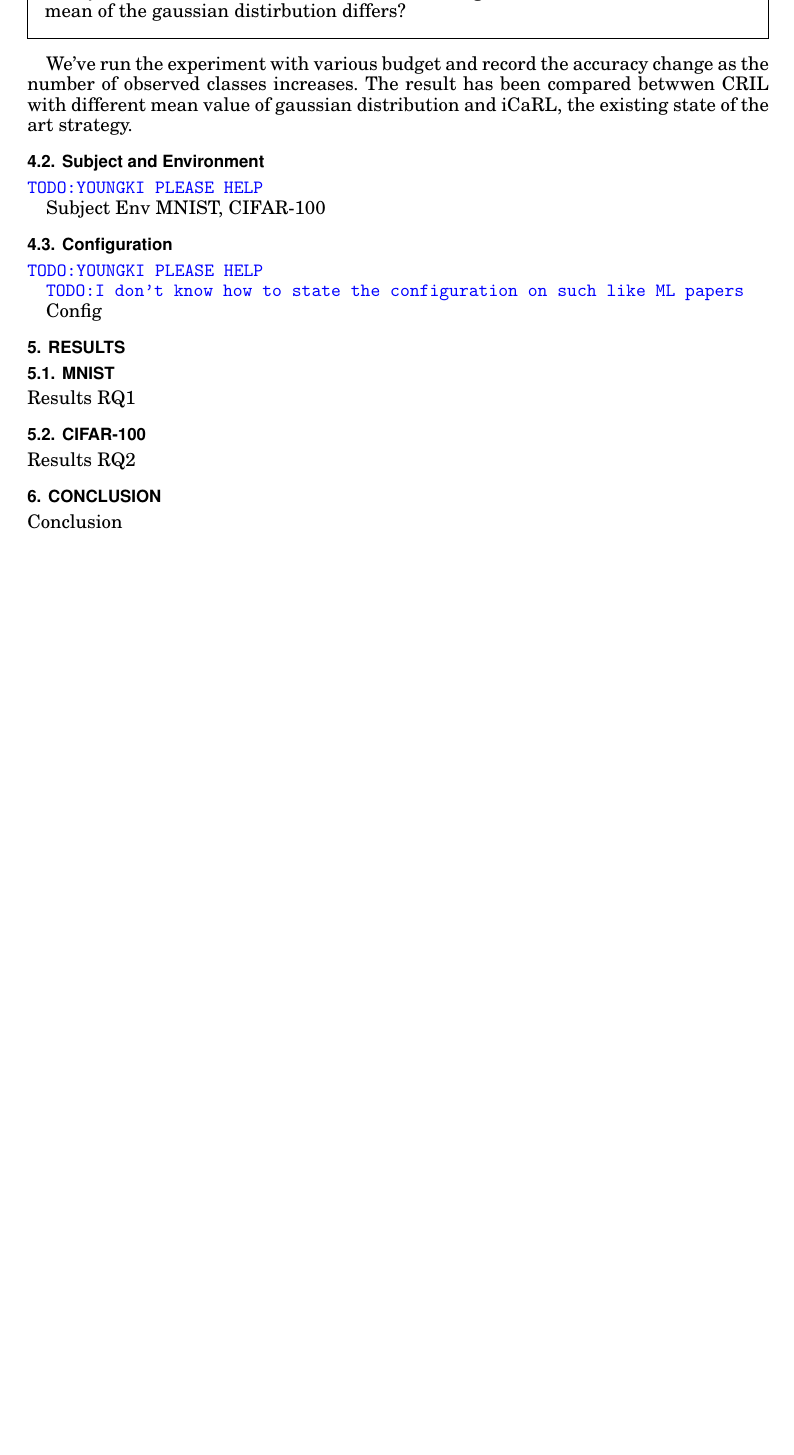
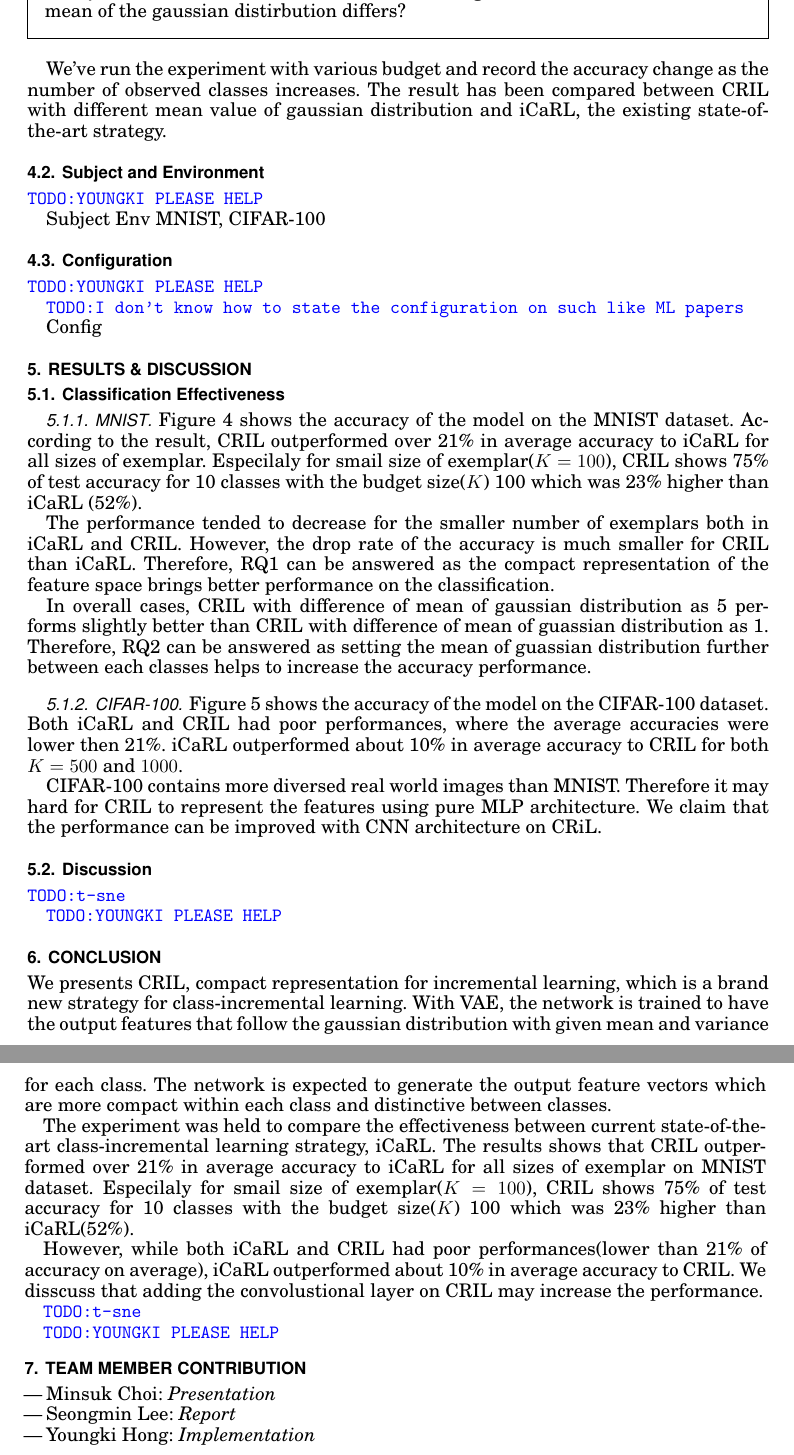
Before and after one commit to niMgnoeSeeL/EE837A-project-report, a LaTeX paper (report.tex, which reads conclusion.tex, contribution.tex, result.tex): part of page 6 of 6 before the commit and two parts of pages 6 and 7 of 10 after it, the two joined at a grey line, cut so that both start at the same text, the shorter picture padded with empty space. Compiled offline with pdfLaTeX.

Commit message:
Seongmin part done. First draft

```diff
--- a/conclusion.tex
+++ b/conclusion.tex
@@ -1,3 +1,12 @@
 \section{Conclusion}
 \label{sec:conclusion}
-Conclusion
+
+We presents CRIL, compact representation for incremental learning, which is a brand new strategy for class-incremental learning. With VAE, the network is trained to have the output features that follow the gaussian distribution with given mean and variance for each class. The network is expected to generate the output feature vectors which are more compact within each class and distinctive between classes.
+
+The experiment was held to compare the effectiveness between current state-of-the-art class-incremental learning strategy, iCaRL. The results shows that CRIL outperformed over 21\% in average accuracy to iCaRL for all sizes of exemplar on MNIST dataset. Especilaly for smail size of exemplar($K=100$), CRIL shows 75\% of test accuracy for 10 classes with the budget size($K$) 100 which was 23\% higher than iCaRL(52\%).
+
+However, while both iCaRL and CRIL had poor performances(lower than 21\% of accuracy on average), iCaRL outperformed about 10\% in average accuracy to CRIL. We disscuss that adding the convolustional layer on CRIL may increase the performance.
+
+\todo{t-sne}
+
+\todo{YOUNGKI PLEASE HELP}
--- /dev/null
+++ b/contribution.tex
@@ -0,0 +1,8 @@
+\section{Team Member Contribution}
+\label{sec:contribution}
+
+\begin{itemize}
+	\item{Minsuk Choi: \textit{Presentation}}
+	\item{Seongmin Lee: \textit{Report}}
+	\item{Youngki Hong: \textit{Implementation}}\
+\end{itemize}
--- a/result.tex
+++ b/result.tex
@@ -1,10 +1,30 @@
-\section{Results}
+\section{Results \& Discussion}
 \label{sec:results}
 
-\subsection{MNIST}
+\subsection{Classification Effectiveness}
+\label{sec:results_effect}
+
+\subsubsection{MNIST}
 \label{sec:results_mnist}
-Results RQ1
 
-\subsection{CIFAR-100}
+
+
+Figure~\ref{fig:mnist} shows the accuracy of the model on the MNIST dataset. According to the result, CRIL outperformed over 21\% in average accuracy to iCaRL for all sizes of exemplar.
+Especilaly for smail size of exemplar($K=100$), CRIL shows 75\% of test accuracy for 10 classes with the budget size($K$) 100 which was 23\% higher than iCaRL (52\%).
+
+The performance tended to decrease for the smaller number of exemplars both in iCaRL and CRIL. However, the drop rate of the accuracy is much smaller for CRIL than iCaRL. Therefore, RQ1 can be answered as the compact representation of the feature space brings better performance on the classification.
+
+In overall cases, CRIL with difference of mean of gaussian distribution as 5 performs slightly better than CRIL with difference of mean of guassian distribution as 1. Therefore, RQ2 can be answered as setting the mean of guassian distribution further between each classes helps to increase the accuracy performance.
+
+\subsubsection{CIFAR-100}
 \label{sec:results_cifar}
-Results RQ2
+
+
+Figure~\ref{fig:cifar} shows the accuracy of the model on the CIFAR-100 dataset. Both iCaRL and CRIL had poor performances, where the average accuracies were lower then 21\%. iCaRL outperformed about 10\% in average accuracy to CRIL for both $K=500\textrm{ and }1000$.
+
+CIFAR-100 contains more diversed real world images than MNIST. Therefore it may hard for CRIL to represent the features using pure MLP architecture. We claim that the performance can be improved with CNN architecture on CRiL.
+
+\subsection{Discussion}
+\todo{t-sne}
+
+\todo{YOUNGKI PLEASE HELP}
--- a/setup.tex
+++ b/setup.tex
@@ -20,7 +20,7 @@ Another interesting parameter that can affect on the training of feature represe
 \label{rq2}
 \end{framed}
 
-We've run the experiment with various budget and record the accuracy change as the number of observed classes increases. The result has been compared betwwen CRIL with different mean value of gaussian distribution and iCaRL, the existing state of the art strategy.
+We've run the experiment with various budget and record the accuracy change as the number of observed classes increases. The result has been compared between CRIL with different mean value of gaussian distribution and iCaRL, the existing state-of-the-art strategy.
 
 \subsection{Subject and Environment}
 \label{sec:subject}
```
Also changed, not shown: introduction.tex (+5 -6 lines), report.tex (+23 -1 lines), data/figures/CIFAR-100_K-100.png (added), data/figures/CIFAR-100_K-1000.png (added), data/figures/MNIST_K-100.png (added), data/figures/MNIST_K-1000.png (added), data/figures/MNIST_K-500.png (added), 1 other file.
